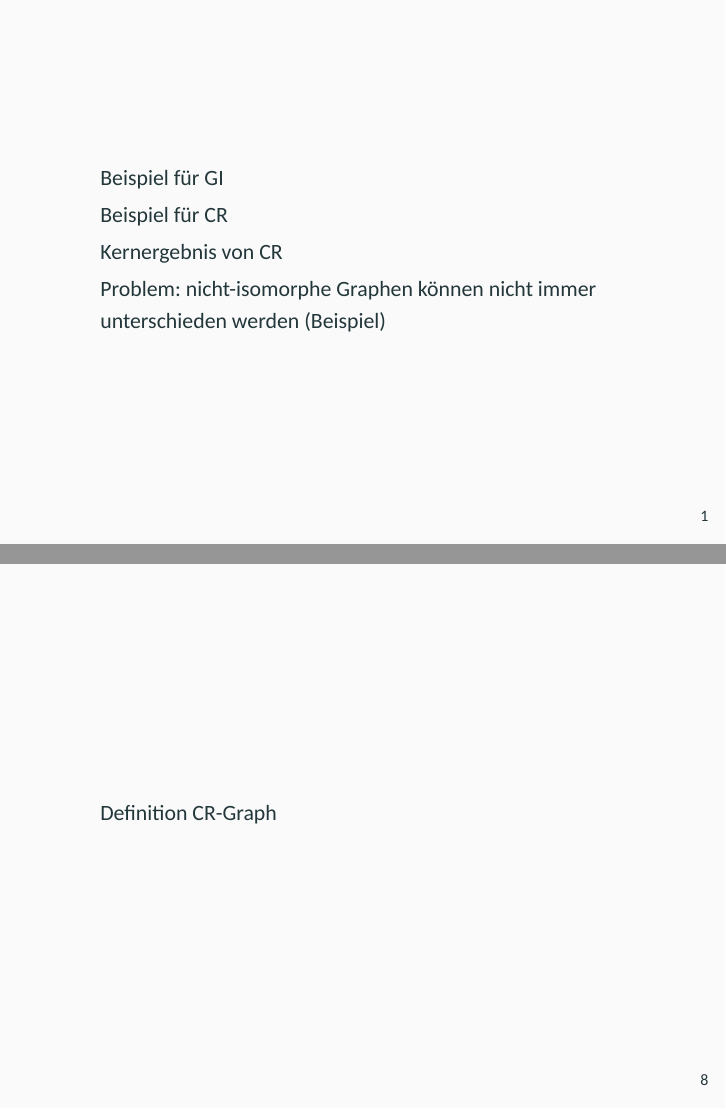
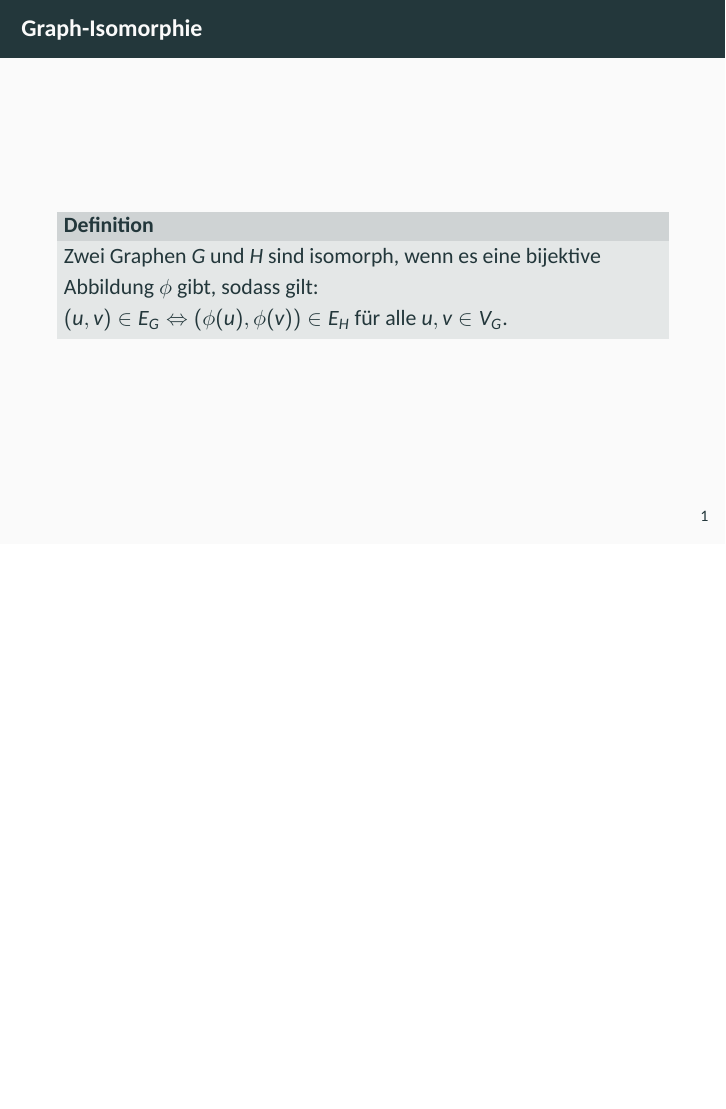
Before and after one commit to florianluediger/OnThePowerOfColorRefinement, LaTeX slides (Praesentation/praesentation.tex): pages 3 and 14 of 40 before the commit and page 3 of 38 after it, the two joined at a grey line, the shorter picture padded with empty space. Compiled offline with XeLaTeX; a missing font is replaced by an installed copy or a similar font.

Commit message:
[Präsentation] Entfernen überflüssiger Notizfolien

```diff
--- a/Praesentation/praesentation.tex
+++ b/Praesentation/praesentation.tex
@@ -50,14 +50,6 @@
 	\maketitle
 
 	\section{Wiederholung: Graph-Isomorphie und Color-Refinement}
-	\begin{frame}
-		\begin{itemize}
-			\item Beispiel für GI
-			\item Beispiel für CR
-			\item Kernergebnis von CR
-			\item Problem: nicht-isomorphe Graphen können nicht immer unterschieden werden (Beispiel)
-		\end{itemize}
-	\end{frame}
 	\begin{frame}{Graph-Isomorphie}
 		\begin{Definition}
 			 Zwei Graphen $G$ und $H$ sind isomorph, wenn es eine bijektive Abbildung $\phi$ gibt, sodass gilt:\\ $(u,v)\in E_G\Leftrightarrow (\phi (u),\phi (v))\in E_H$ für alle $u,v\in V_G$.
@@ -316,11 +308,6 @@
 	\end{frame}
 
 	\section{Was gibt es neues?}
-	\begin{frame}
-		\begin{itemize}
-			\item Definition CR-Graph
-		\end{itemize}
-	\end{frame}
 	\begin{frame}{Die Klasse der CR-Graphen}
 		\begin{Definition}
 			Graph $G$ ist \textbf{CR-Graph}, wenn das Color-Refinement diesen von jedem nicht zu $G$ isomorphen Graphen $H$ unterscheiden kann.
```
Also changed, not shown: Praesentation/praesentation.pdf.
